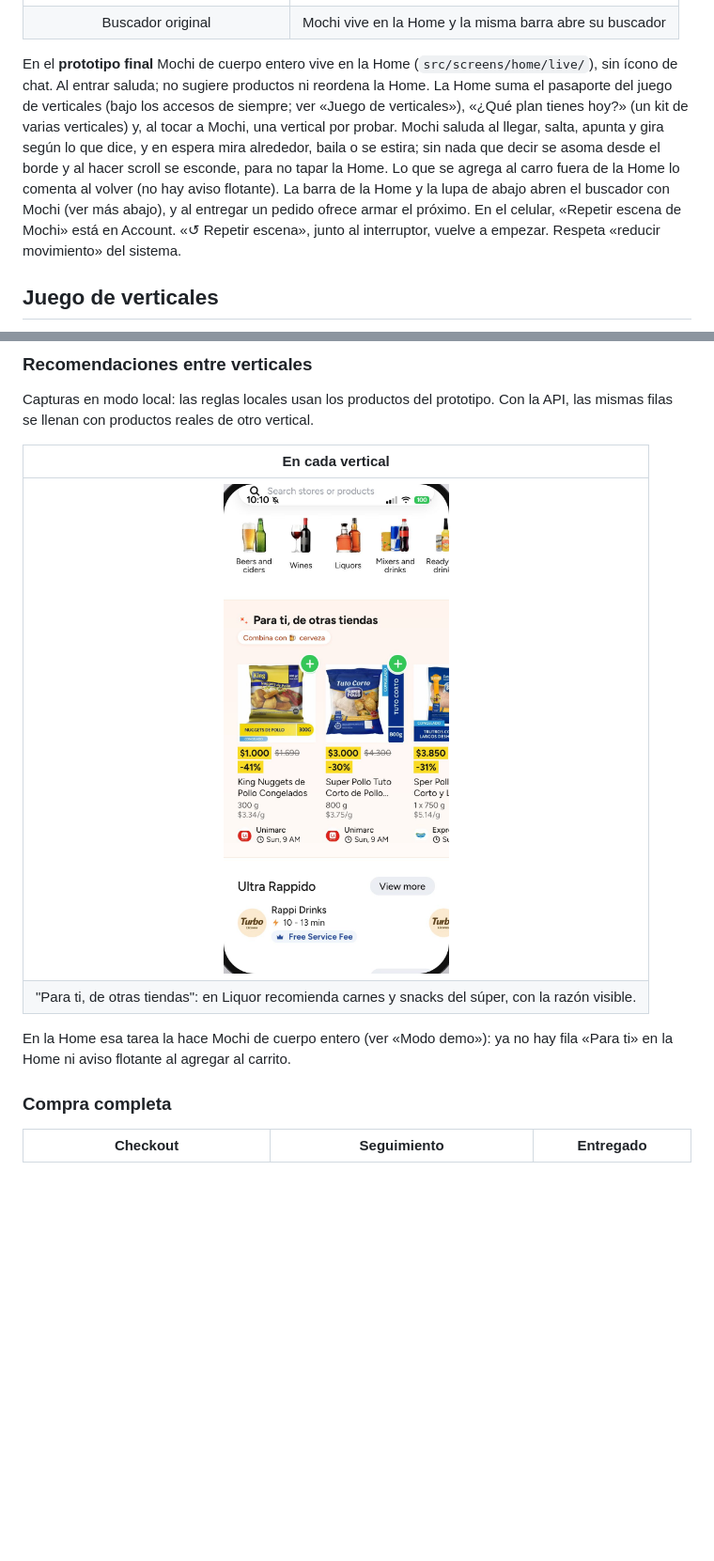
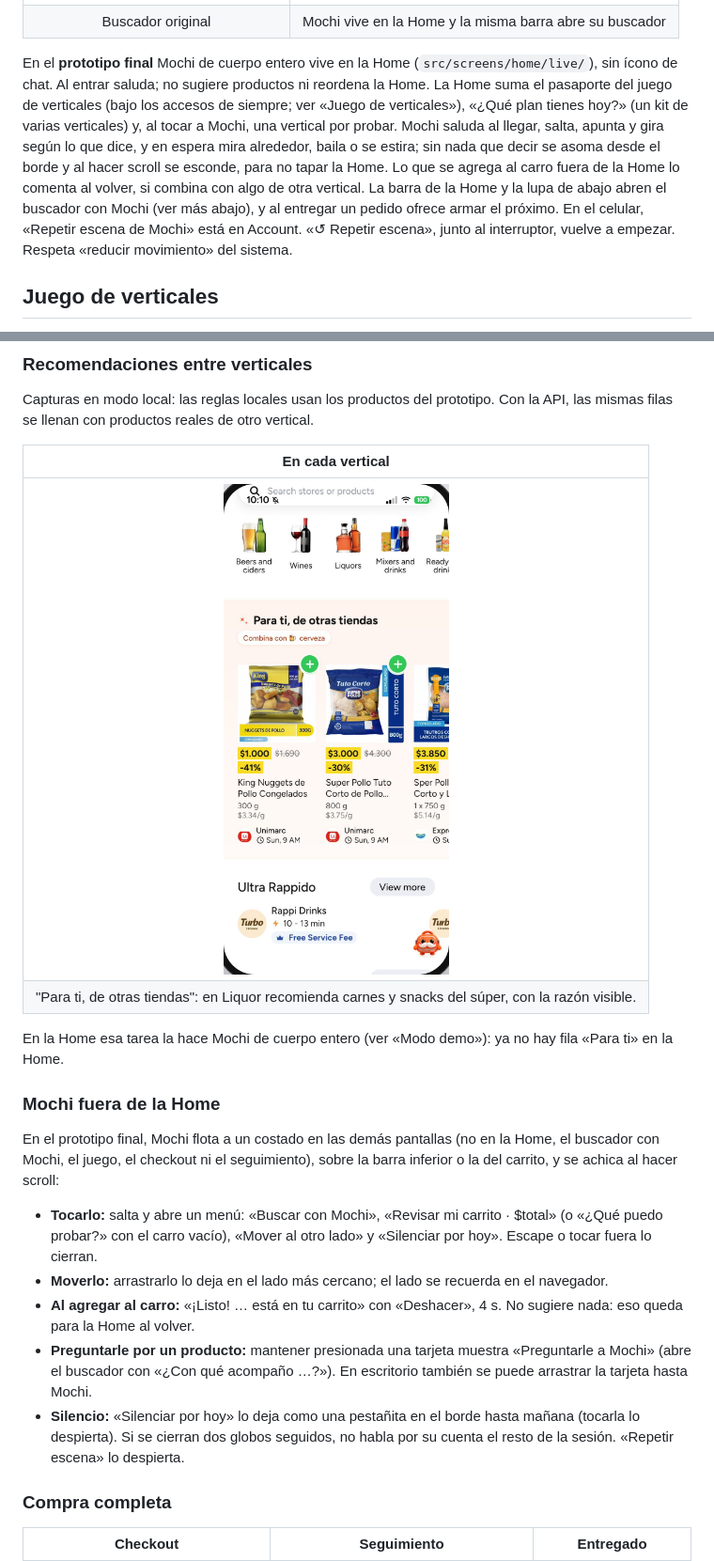
Before and after one commit to yungzyx/project-rappi-dlab-v0, a Markdown page: prototipo-app/README.md, 2 parts joined by grey strips. Shown at 94% size. Rendered like a GitHub page; pictures changed too: prototipo-app/docs/screenshots/22-para-ti-vertical.jpg; blank space fills up the shorter version.

Commit message:
docs: Mochi fuera de la Home en el README, la decisión y las capturas
Co-Authored-By: Claude Opus 5.5 <noreply@anthropic.com>

```diff
--- a/prototipo-app/README.md
+++ b/prototipo-app/README.md
@@ -69,7 +69,7 @@ El interruptor junto al teléfono (tecla **D**, o Account → Modo demo en el ce
 | <img src="docs/screenshots/02-home-rappi-hoy.jpg" width="300" alt="Home de Rappi hoy"> | <img src="docs/screenshots/01-home-final.jpg" width="300" alt="Home del prototipo final con Mochi"> |
 | Buscador original | Mochi vive en la Home y la misma barra abre su buscador |
 
-En el **prototipo final** Mochi de cuerpo entero vive en la Home (`src/screens/home/live/`), sin ícono de chat. Al entrar saluda; no sugiere productos ni reordena la Home. La Home suma el pasaporte del juego de verticales (bajo los accesos de siempre; ver «Juego de verticales»), «¿Qué plan tienes hoy?» (un kit de varias verticales) y, al tocar a Mochi, una vertical por probar. Mochi saluda al llegar, salta, apunta y gira según lo que dice, y en espera mira alrededor, baila o se estira; sin nada que decir se asoma desde el borde y al hacer scroll se esconde, para no tapar la Home. Lo que se agrega al carro fuera de la Home lo comenta al volver (no hay aviso flotante). La barra de la Home y la lupa de abajo abren el buscador con Mochi (ver más abajo), y al entregar un pedido ofrece armar el próximo. En el celular, «Repetir escena de Mochi» está en Account. «↺ Repetir escena», junto al interruptor, vuelve a empezar. Respeta «reducir movimiento» del sistema.
+En el **prototipo final** Mochi de cuerpo entero vive en la Home (`src/screens/home/live/`), sin ícono de chat. Al entrar saluda; no sugiere productos ni reordena la Home. La Home suma el pasaporte del juego de verticales (bajo los accesos de siempre; ver «Juego de verticales»), «¿Qué plan tienes hoy?» (un kit de varias verticales) y, al tocar a Mochi, una vertical por probar. Mochi saluda al llegar, salta, apunta y gira según lo que dice, y en espera mira alrededor, baila o se estira; sin nada que decir se asoma desde el borde y al hacer scroll se esconde, para no tapar la Home. Lo que se agrega al carro fuera de la Home lo comenta al volver, si combina con algo de otra vertical. La barra de la Home y la lupa de abajo abren el buscador con Mochi (ver más abajo), y al entregar un pedido ofrece armar el próximo. En el celular, «Repetir escena de Mochi» está en Account. «↺ Repetir escena», junto al interruptor, vuelve a empezar. Respeta «reducir movimiento» del sistema.
 
 ## Juego de verticales
 
@@ -118,7 +118,17 @@ Capturas en modo local: las reglas locales usan los productos del prototipo. Con
 | <img src="docs/screenshots/22-para-ti-vertical.jpg" width="240" alt="Para ti en Liquor"> |
 | "Para ti, de otras tiendas": en Liquor recomienda carnes y snacks del súper, con la razón visible. |
 
-En la Home esa tarea la hace Mochi de cuerpo entero (ver «Modo demo»): ya no hay fila «Para ti» en la Home ni aviso flotante al agregar al carrito.
+En la Home esa tarea la hace Mochi de cuerpo entero (ver «Modo demo»): ya no hay fila «Para ti» en la Home.
+
+### Mochi fuera de la Home
+
+En el prototipo final, Mochi flota a un costado en las demás pantallas (no en la Home, el buscador con Mochi, el juego, el checkout ni el seguimiento), sobre la barra inferior o la del carrito, y se achica al hacer scroll:
+
+- **Tocarlo:** salta y abre un menú: «Buscar con Mochi», «Revisar mi carrito · $total» (o «¿Qué puedo probar?» con el carro vacío), «Mover al otro lado» y «Silenciar por hoy». Escape o tocar fuera lo cierran.
+- **Moverlo:** arrastrarlo lo deja en el lado más cercano; el lado se recuerda en el navegador.
+- **Al agregar al carro:** «¡Listo! … está en tu carrito» con «Deshacer», 4 s. No sugiere nada: eso queda para la Home al volver.
+- **Preguntarle por un producto:** mantener presionada una tarjeta muestra «Preguntarle a Mochi» (abre el buscador con «¿Con qué acompaño …?»). En escritorio también se puede arrastrar la tarjeta hasta Mochi.
+- **Silencio:** «Silenciar por hoy» lo deja como una pestañita en el borde hasta mañana (tocarla lo despierta). Si se cierran dos globos seguidos, no habla por su cuenta el resto de la sesión. «Repetir escena» lo despierta.
 
 ### Compra completa
 
```
Also changed, not shown: docs/decisiones.md (+1 -0 lines), prototipo-app/docs/screenshots/10-restaurants.jpg, prototipo-app/docs/screenshots/11-turbo.jpg, prototipo-app/docs/screenshots/17-rappitravel.jpg, prototipo-app/docs/screenshots/28-loyalty-vinculado.jpg.
